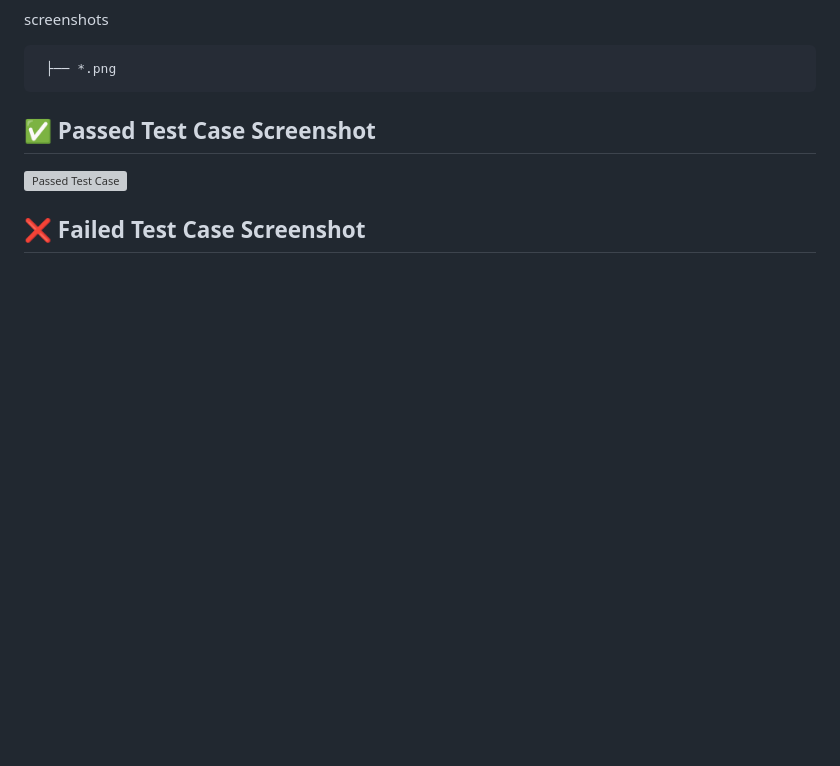
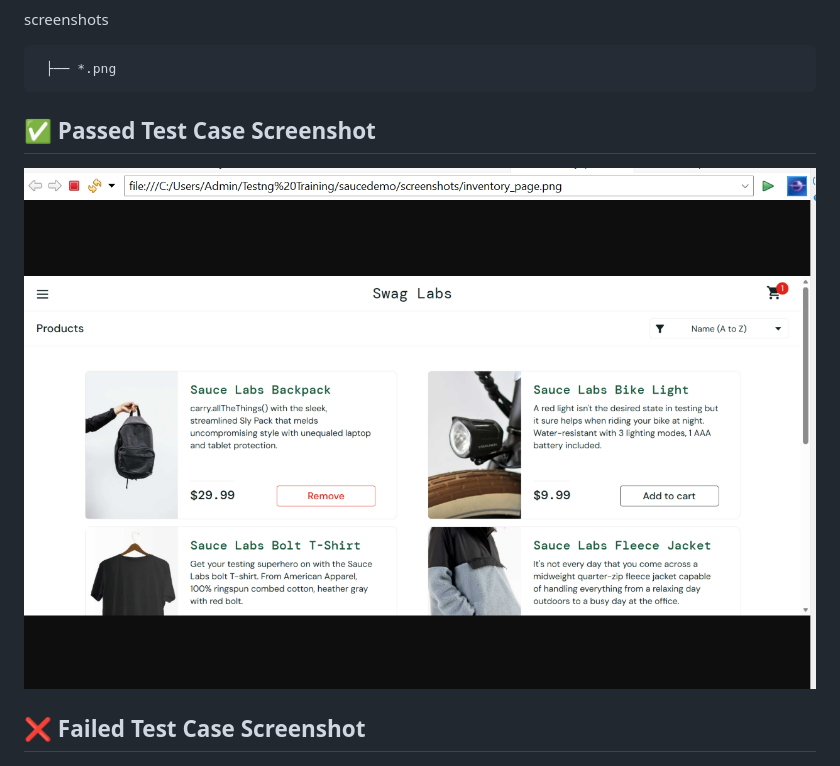
Before and after one commit to ZVishakhaZ/Automation_Projects, a Markdown page: README.md, the part around the change. Rendered like a GitHub page; blank space fills up the shorter version; grey boxes are pictures that could not be loaded.

Commit message:
Update screenshot link for passed test case

```diff
--- a/README.md
+++ b/README.md
@@ -110,7 +110,7 @@ screenshots
 
 ## ✅ Passed Test Case Screenshot
 
-![Passed Test Case](https://raw.githubusercontent.com/ZVishakhaZ/Automation_Projects/main/screenshots/PassTestCase1.png)
+![Passed Test Case](https://raw.githubusercontent.com/ZVishakhaZ/Automation_Projects/main/screenshots/PassTestCase1Screenshot.png)
 
 ## ❌ Failed Test Case Screenshot
 
```
